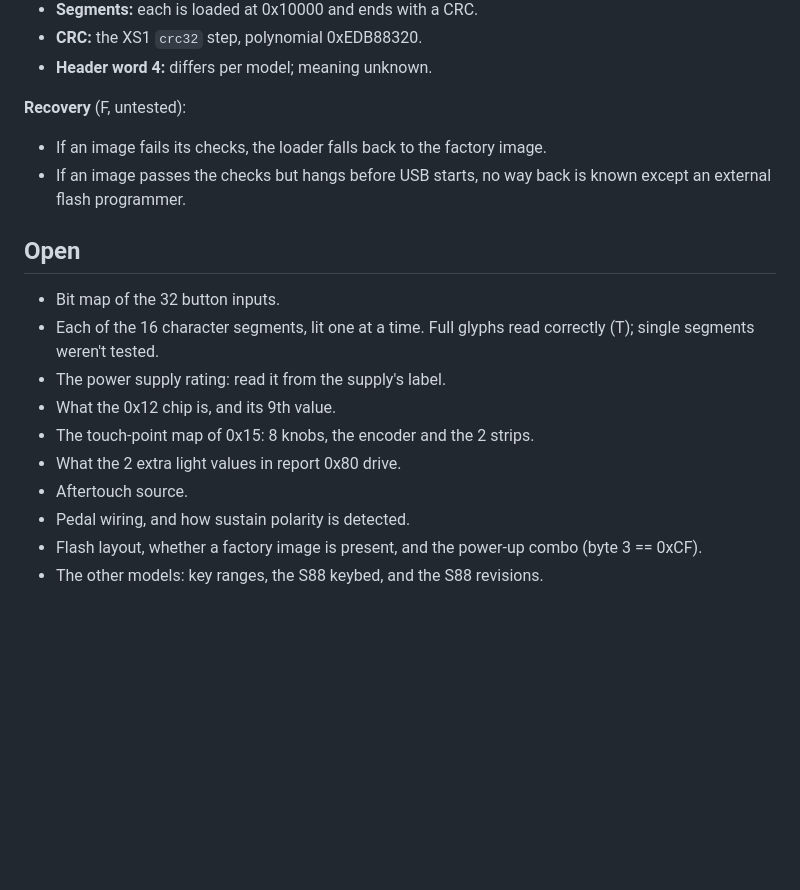
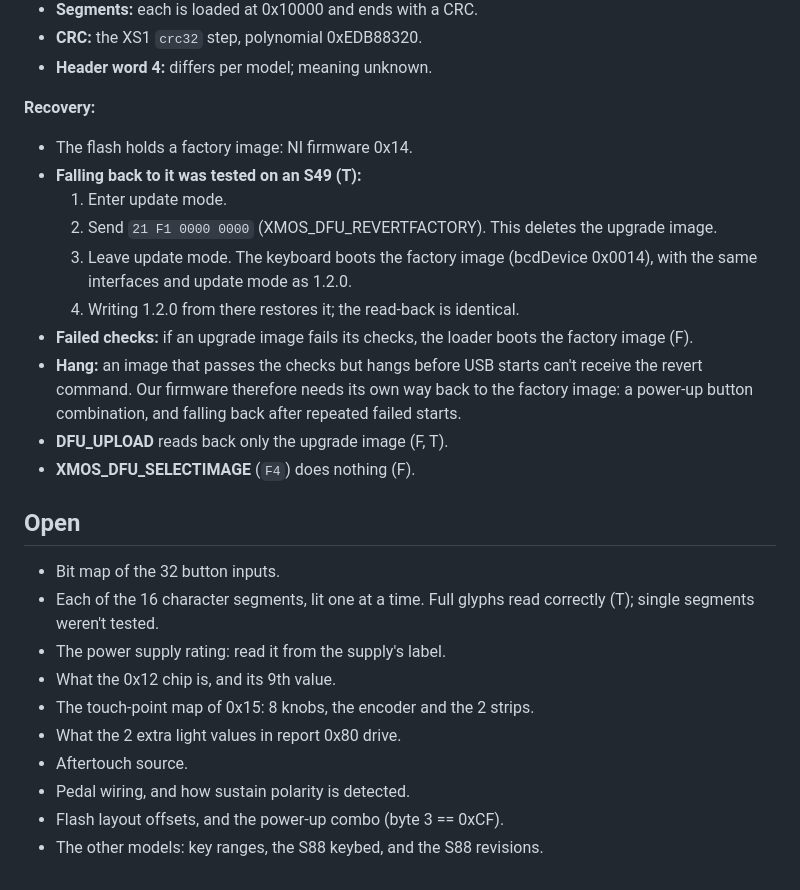
Before and after one commit to Gori/my-kontrol, a Markdown page: docs/hardware/s-mk1.md, the part around the change. Drawn GitHub-style; blank space fills up the shorter version.

Commit message:
S MK1: factory image present and recovery tested
REVERTFACTORY boots NI's factory firmware 0x14; writing 1.2.0 back over
DFU restores it byte for byte.

Co-Authored-By: Claude Opus 5.5 <noreply@anthropic.com>

```diff
--- a/docs/hardware/s-mk1.md
+++ b/docs/hardware/s-mk1.md
@@ -253,9 +253,17 @@ Image format:
 - **CRC:** the XS1 `crc32` step, polynomial 0xEDB88320.
 - **Header word 4:** differs per model; meaning unknown.
 
-**Recovery** (F, untested):
-- If an image fails its checks, the loader falls back to the factory image.
-- If an image passes the checks but hangs before USB starts, no way back is known except an external flash programmer.
+**Recovery:**
+- The flash holds a factory image: NI firmware 0x14.
+- **Falling back to it was tested on an S49 (T):**
+  1. Enter update mode.
+  2. Send `21 F1 0000 0000` (XMOS_DFU_REVERTFACTORY). This deletes the upgrade image.
+  3. Leave update mode. The keyboard boots the factory image (bcdDevice 0x0014), with the same interfaces and update mode as 1.2.0.
+  4. Writing 1.2.0 from there restores it; the read-back is identical.
+- **Failed checks:** if an upgrade image fails its checks, the loader boots the factory image (F).
+- **Hang:** an image that passes the checks but hangs before USB starts can't receive the revert command. Our firmware therefore needs its own way back to the factory image: a power-up button combination, and falling back after repeated failed starts.
+- **DFU_UPLOAD** reads back only the upgrade image (F, T).
+- **XMOS_DFU_SELECTIMAGE** (`F4`) does nothing (F).
 
 ## Open
 
@@ -267,5 +275,5 @@ Image format:
 - What the 2 extra light values in report 0x80 drive.
 - Aftertouch source.
 - Pedal wiring, and how sustain polarity is detected.
-- Flash layout, whether a factory image is present, and the power-up combo (byte 3 == 0xCF).
+- Flash layout offsets, and the power-up combo (byte 3 == 0xCF).
 - The other models: key ranges, the S88 keybed, and the S88 revisions.
```
